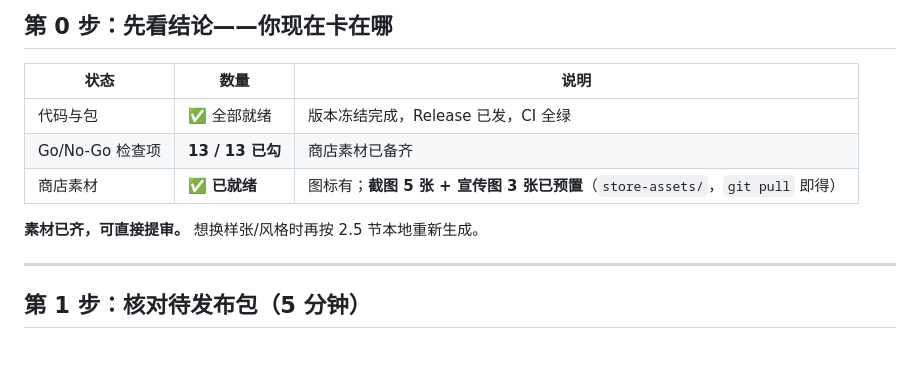
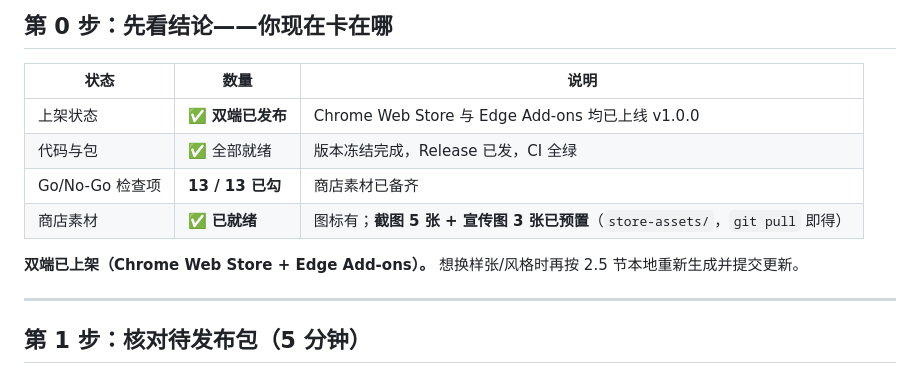
Before and after one commit to xyfy/Xyfy.TxtReader, a Markdown page: docs/release-manual.md, the part around the change. GitHub-like rendering.

```diff
--- a/docs/release-manual.md
+++ b/docs/release-manual.md
@@ -28,11 +28,12 @@ git rev-parse --show-toplevel  # 最可靠：直接打印仓库根目录
 
 | 状态 | 数量 | 说明 |
 |------|------|------|
+| 上架状态 | ✅ **双端已发布** | Chrome Web Store 与 Edge Add-ons 均已上线 v1.0.0 |
 | 代码与包 | ✅ 全部就绪 | 版本冻结完成，Release 已发，CI 全绿 |
 | Go/No-Go 检查项 | **13 / 13 已勾** | 商店素材已备齐 |
 | 商店素材 | ✅ **已就绪** | 图标有；**截图 5 张 + 宣传图 3 张已预置**（`store-assets/`，`git pull` 即得） |
 
-**素材已齐，可直接提审。** 想换样张/风格时再按 2.5 节本地重新生成。
+**双端已上架（Chrome Web Store + Edge Add-ons）。** 想换样张/风格时再按 2.5 节本地重新生成并提交更新。
 
 ---
 
```
Also changed, not shown: README.md (+3 -0 lines), docs/store-listing.md (+5 -0 lines).
